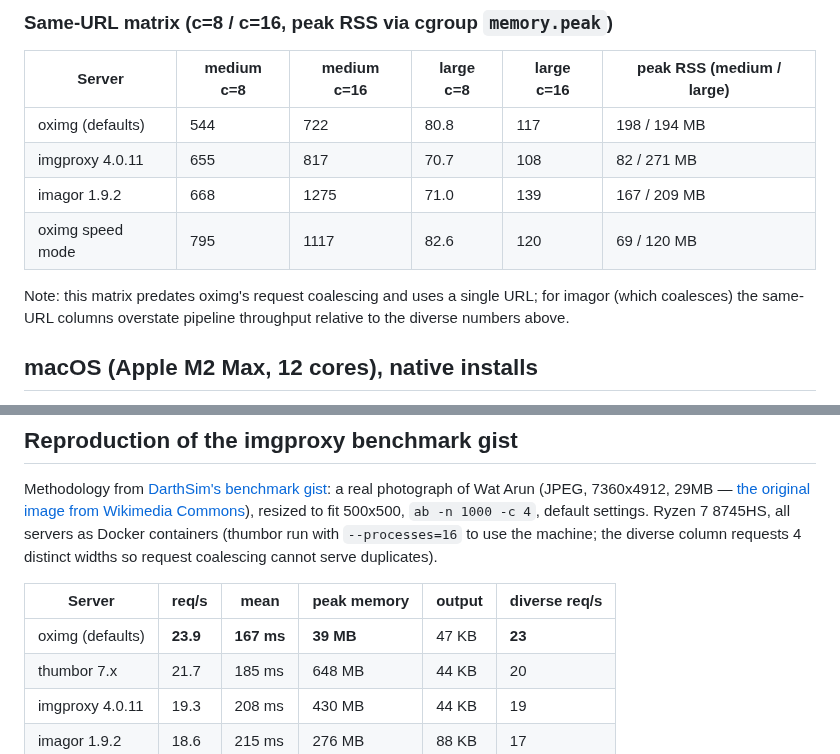
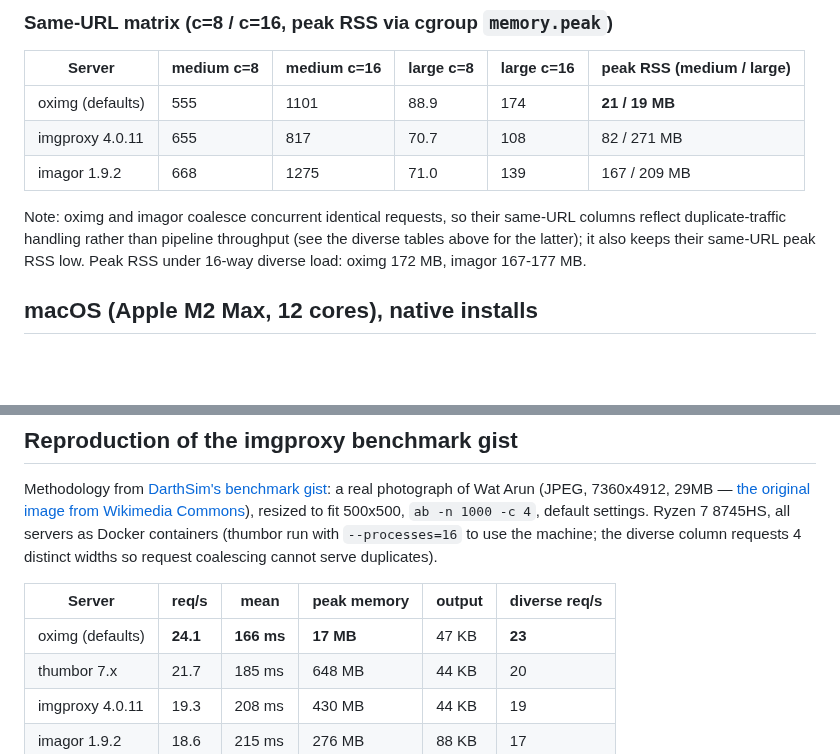
Before and after one commit to oximg/oximg, a Markdown page: BENCH.md, 2 parts joined by grey strips. Drawn GitHub-style; blank space fills up the shorter version.

Commit message:
bench: re-measure memory and same-URL matrix after allocator change
Gist scenario peak drops to 17MB and the same-URL matrix reflects the
current build (request coalescing active, system allocator); diverse
16-way peak RSS is 172MB, on par with imagor.

```diff
--- a/BENCH.md
+++ b/BENCH.md
@@ -43,14 +43,15 @@ diverse, 12.5 ms CPU/req.
 
 | Server | medium c=8 | medium c=16 | large c=8 | large c=16 | peak RSS (medium / large) |
 |---|---|---|---|---|---|
-| oximg (defaults) | 544 | 722 | 80.8 | 117 | 198 / 194 MB |
+| oximg (defaults) | 555 | 1101 | 88.9 | 174 | **21 / 19 MB** |
 | imgproxy 4.0.11 | 655 | 817 | 70.7 | 108 | 82 / 271 MB |
 | imagor 1.9.2 | 668 | 1275 | 71.0 | 139 | 167 / 209 MB |
-| oximg speed mode | 795 | 1117 | 82.6 | 120 | 69 / 120 MB |
 
-Note: this matrix predates oximg's request coalescing and uses a single
-URL; for imagor (which coalesces) the same-URL columns overstate
-pipeline throughput relative to the diverse numbers above.
+Note: oximg and imagor coalesce concurrent identical requests, so their
+same-URL columns reflect duplicate-traffic handling rather than pipeline
+throughput (see the diverse tables above for the latter); it also keeps
+their same-URL peak RSS low. Peak RSS under 16-way diverse load: oximg
+172 MB, imagor 167-177 MB.
 
 ## macOS (Apple M2 Max, 12 cores), native installs
 
@@ -99,7 +100,7 @@ distinct widths so request coalescing cannot serve duplicates).
 
 | Server | req/s | mean | peak memory | output | diverse req/s |
 |---|---|---|---|---|---|
-| oximg (defaults) | **23.9** | **167 ms** | **39 MB** | 47 KB | **23** |
+| oximg (defaults) | **24.1** | **166 ms** | **17 MB** | 47 KB | **23** |
 | thumbor 7.x | 21.7 | 185 ms | 648 MB | 44 KB | 20 |
 | imgproxy 4.0.11 | 19.3 | 208 ms | 430 MB | 44 KB | 19 |
 | imagor 1.9.2 | 18.6 | 215 ms | 276 MB | 88 KB | 17 |
```
